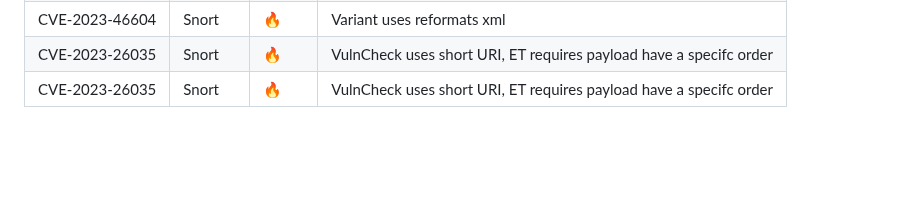
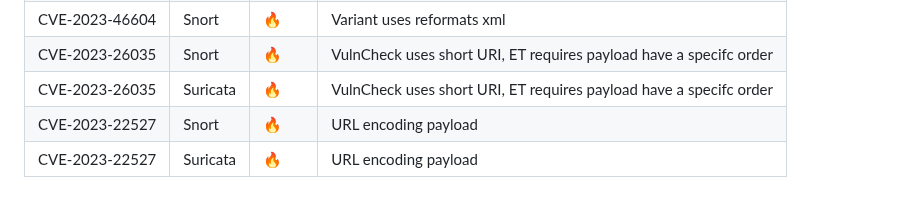
Before and after one commit to vulncheck-oss/initial-access-community, a Markdown page: docs/signature_intelligence.md, the part around the change. Rendered like a GitHub page; blank space fills up the shorter version.

Commit message:
Added an ET bypass for CVE-2023-22527
GitOrigin-RevId: b185279ee98fc8261d728c05c3419fa1f34e3851

```diff
--- a/docs/signature_intelligence.md
+++ b/docs/signature_intelligence.md
@@ -99,4 +99,6 @@ Status emojis:
 |CVE-2023-46604|Snort|🔥|Variant uses different context|
 |CVE-2023-46604|Snort|🔥|Variant uses reformats xml|
 |CVE-2023-26035|Snort|🔥|VulnCheck uses short URI, ET requires payload have a specifc order|
-|CVE-2023-26035|Snort|🔥|VulnCheck uses short URI, ET requires payload have a specifc order|
+|CVE-2023-26035|Suricata|🔥|VulnCheck uses short URI, ET requires payload have a specifc order|
+|CVE-2023-22527|Snort|🔥|URL encoding payload|
+|CVE-2023-22527|Suricata|🔥|URL encoding payload|
```
